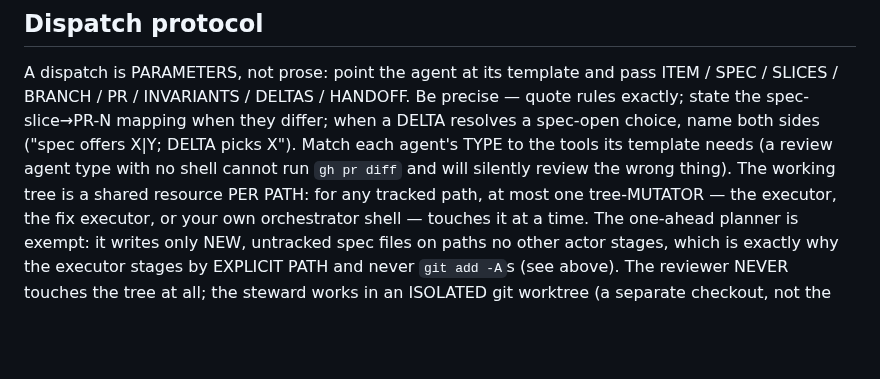
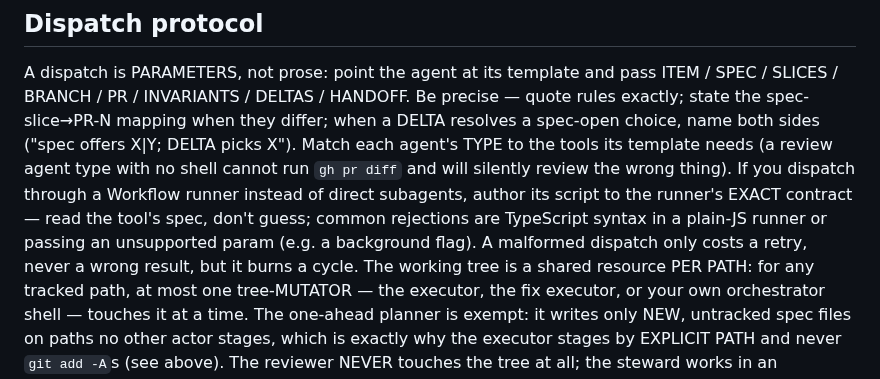
Before and after one commit to radroid/claude-skills, a Markdown page: orchestrated-delivery/SKILL.md, the part around the change. GitHub-like rendering; blank space fills up the shorter version.

Commit message:
orchestrated-delivery: caution to author Workflow-runner scripts to the runner's exact contract
Live run hit two Workflow-dispatch authoring fumbles (a rejected 'run_in_background' param, then 'must be plain JavaScript — TypeScript syntax'), each costing a retry. Added a portable one-liner in Dispatch protocol: read the runner's spec, don't guess; quirks given as examples so the skill stays harness-agnostic. Loop self-corrected both times (PRs #18/#19/#20 merged), so this is friction-reduction, not a blocker.

Co-Authored-By: Claude Opus 4.8 (1M context) <noreply@anthropic.com>

```diff
--- a/orchestrated-delivery/SKILL.md
+++ b/orchestrated-delivery/SKILL.md
@@ -163,7 +163,12 @@ ITEM / SPEC / SLICES / BRANCH / PR / INVARIANTS / DELTAS / HANDOFF. Be precise
 when a DELTA resolves a spec-open choice, name both sides ("spec offers X|Y;
 DELTA picks X"). Match each agent's TYPE to the tools its template needs (a
 review agent type with no shell cannot run `gh pr diff` and will silently
-review the wrong thing). The working tree is a shared resource PER PATH: for
+review the wrong thing). If you dispatch through a Workflow runner instead of
+direct subagents, author its script to the runner's EXACT contract — read the
+tool's spec, don't guess; common rejections are TypeScript syntax in a plain-JS
+runner or passing an unsupported param (e.g. a background flag). A malformed
+dispatch only costs a retry, never a wrong result, but it burns a cycle. The
+working tree is a shared resource PER PATH: for
 any tracked path, at most one tree-MUTATOR — the executor, the fix executor, or
 your own orchestrator shell — touches it at a time. The one-ahead planner is
 exempt: it writes only NEW, untracked spec files on paths no other actor
```
